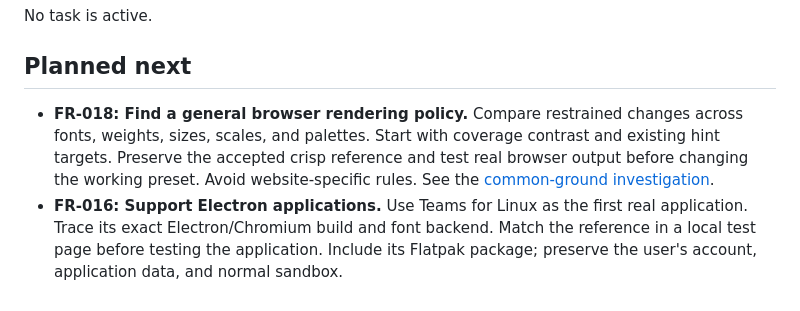
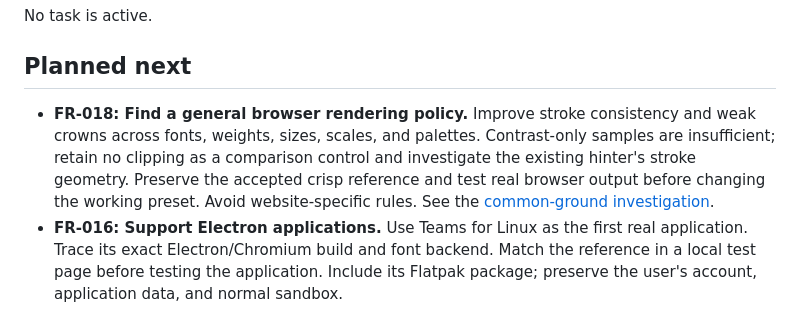
Before and after one commit to calculatetech/fontreal, a Markdown page: docs/roadmap.md, the part around the change. GitHub-like rendering.

```diff
--- a/docs/roadmap.md
+++ b/docs/roadmap.md
@@ -21,7 +21,7 @@ No task is active.
 
 ## Planned next
 
-- **FR-018: Find a general browser rendering policy.** Compare restrained changes across fonts, weights, sizes, scales, and palettes. Start with coverage contrast and existing hint targets. Preserve the accepted crisp reference and test real browser output before changing the working preset. Avoid website-specific rules. See the [common-ground investigation](research/browser-common-ground.md).
+- **FR-018: Find a general browser rendering policy.** Improve stroke consistency and weak crowns across fonts, weights, sizes, scales, and palettes. Contrast-only samples are insufficient; retain no clipping as a comparison control and investigate the existing hinter's stroke geometry. Preserve the accepted crisp reference and test real browser output before changing the working preset. Avoid website-specific rules. See the [common-ground investigation](research/browser-common-ground.md).
 - **FR-016: Support Electron applications.** Use Teams for Linux as the first real application. Trace its exact Electron/Chromium build and font backend. Match the reference in a local test page before testing the application. Include its Flatpak package; preserve the user's account, application data, and normal sandbox.
 - **FR-017: Deliver treatment inside Flatpak sandboxes.** Build against the application's actual runtime or bundled engine, with exact version records and a separate opt-in comparison. Check both Qt/GTK runtime libraries and bundled browser engines. Preserve normal application updates and a stock launch. A host library replacement alone is not coverage.
 - **FR-005: GNOME application support.** Identify the actual GTK 3 and GTK 4 text paths, including Pango, Cairo, and GPU composition. Build isolated tests in existing applications. Match the reference before proposing desktop configuration or library changes. [PangoCairo documentation](https://docs.gtk.org/PangoCairo/) identifies one relevant path, without establishing coverage of every GTK renderer.
```
Also changed, not shown: docs/research/browser-common-ground.md (+33 -2 lines), docs/images/browser-common-ground/geometry-15-dark.png (added), docs/images/browser-common-ground/geometry-15-light.png (added), 1 other file.
